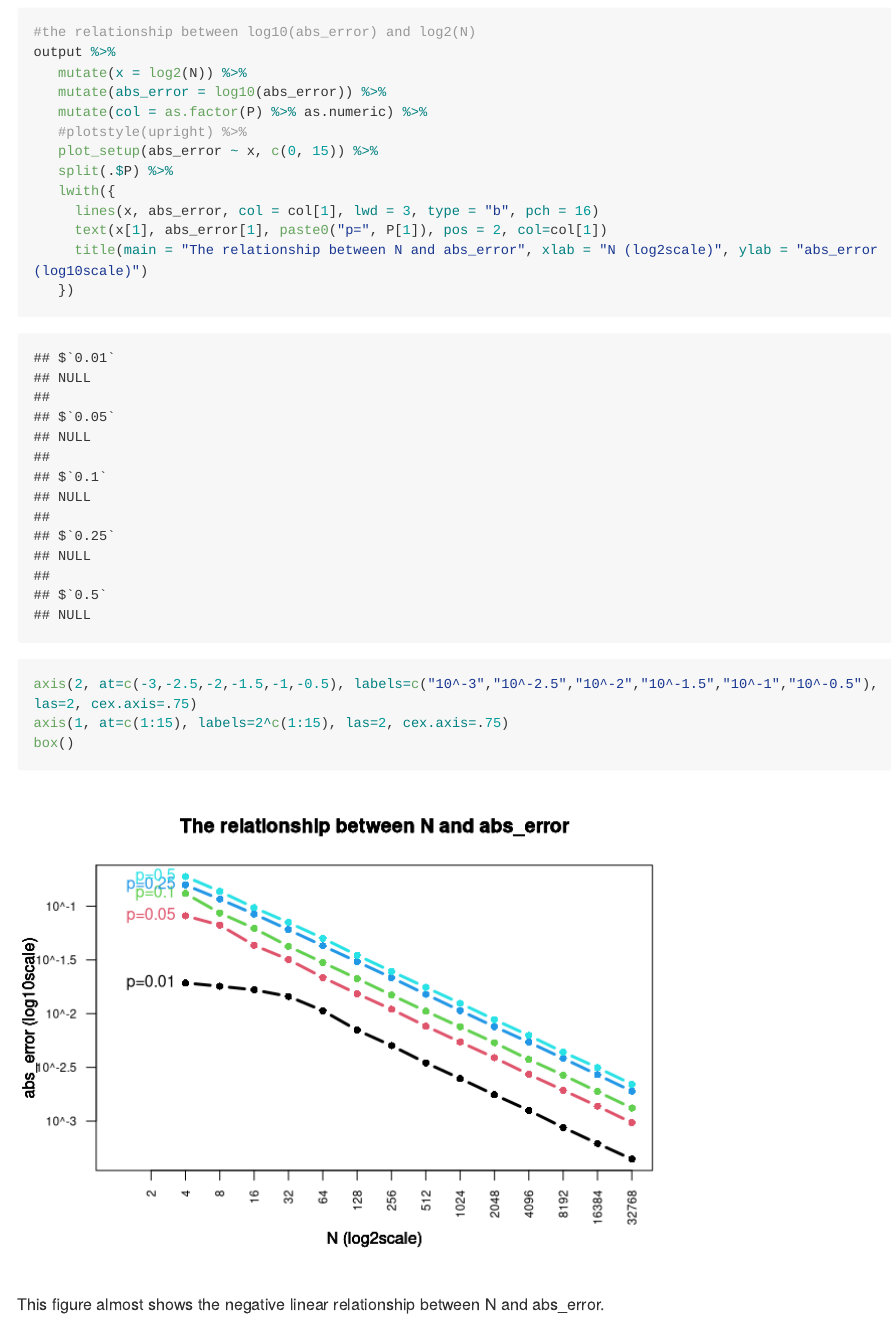
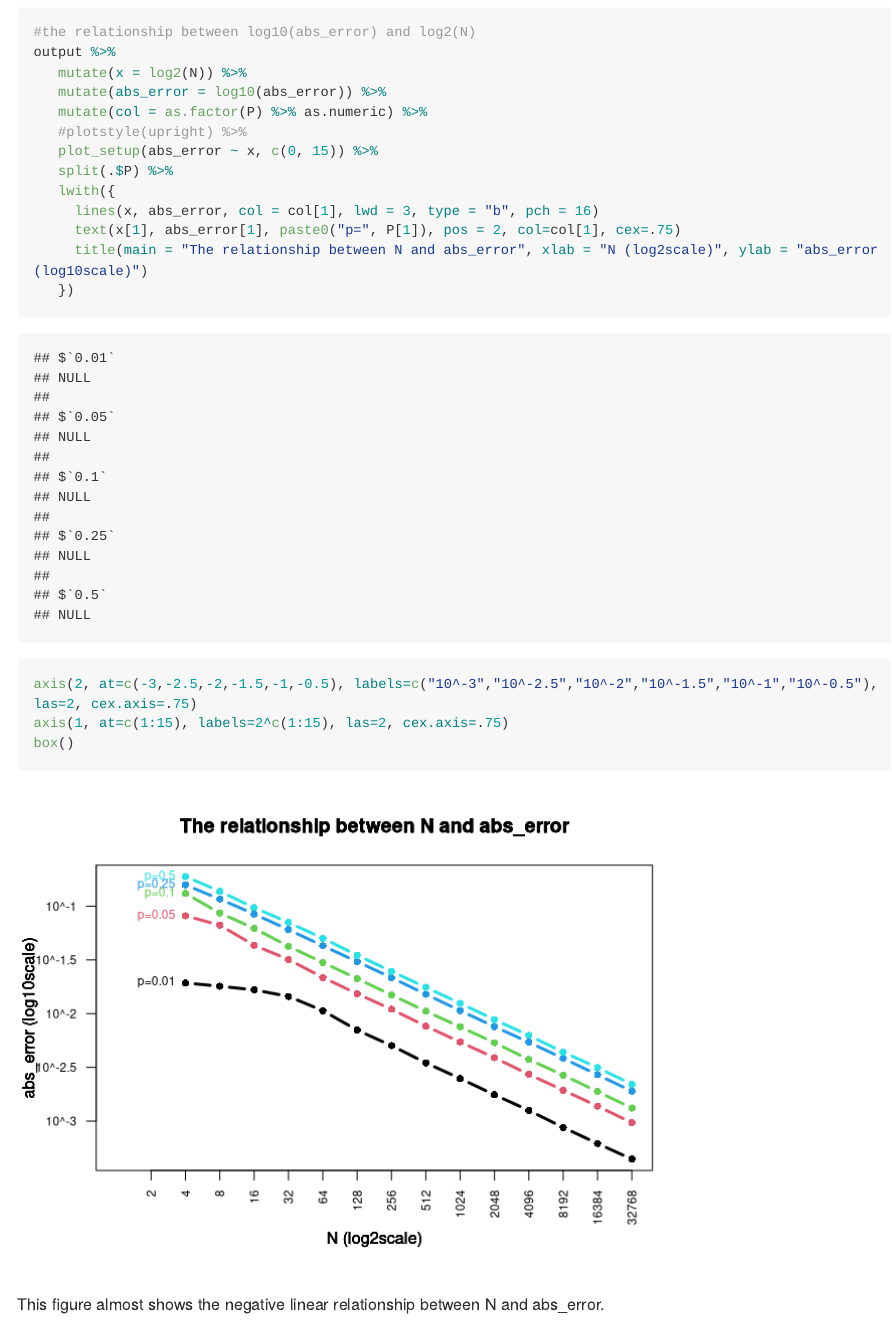
Before and after one commit to wuj44/probability-and-inference-portfolio-wu-jingyuan, an R Markdown document (02-monte-carlo-error/writeup.Rmd): the page in a window 1100 px wide, from 6530 px down. Rendered offline with R 4.5, knitr and Pandoc, with nearby package versions; code that draws random numbers runs with fixed seeds of ours; long lines of code are wrapped.

Commit message:
Finished Assignment3

```diff
--- a/02-monte-carlo-error/writeup.Rmd
+++ b/02-monte-carlo-error/writeup.Rmd
@@ -251,7 +251,7 @@ output %>%
    split(.$P) %>%
    lwith({
      lines(x, abs_error, col = col[1], lwd = 3, type = "b", pch = 16)
-     text(x[1], abs_error[1], paste0("p=", P[1]), pos = 2, col=col[1])
+     text(x[1], abs_error[1], paste0("p=", P[1]), pos = 2, col=col[1], cex=.75)
      title(main = "The relationship between N and abs_error", xlab = "N (log2scale)", ylab = "abs_error (log10scale)")
    })
 axis(2, at=c(-3,-2.5,-2,-1.5,-1,-0.5), labels=c("10^-3","10^-2.5","10^-2","10^-1.5","10^-1","10^-0.5"), las=2, cex.axis=.75)
```
Also changed, not shown: 02-monte-carlo-error/writeup.md, 02-monte-carlo-error/writeup_files/figure-gfm/unnamed-chunk-6-1.png, 02-monte-carlo-error/writeup_files/figure-gfm/unnamed-chunk-7-1.png, 02-monte-carlo-error/writeup_files/figure-gfm/unnamed-chunk-8-1.png, 02-monte-carlo-error/writeup_files/figure-gfm/unnamed-chunk-9-1.png.
